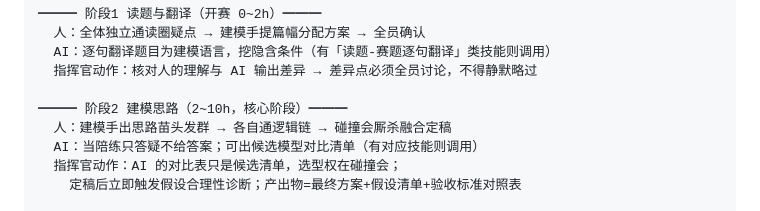
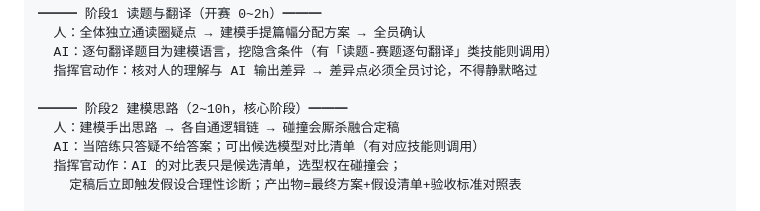
Before and after one commit to weiwei4589/cumcm-commander, a Markdown page: skills/cumcm-commander/SKILL.md, the part around the change. Drawn GitHub-style.

Commit message:
清理内部语境残留（发群）

```diff
--- a/skills/cumcm-commander/SKILL.md
+++ b/skills/cumcm-commander/SKILL.md
@@ -30,7 +30,7 @@ allowed-tools: Skill, Read, Write, Edit, Bash, Glob, Grep, Agent, TaskCreate, Ta
   指挥官动作：核对人的理解与 AI 输出差异 → 差异点必须全员讨论，不得静默略过
 
 ━━━ 阶段2 建模思路（2~10h，核心阶段）━━━
-  人：建模手出思路苗头发群 → 各自通逻辑链 → 碰撞会厮杀融合定稿
+  人：建模手出思路 → 各自通逻辑链 → 碰撞会厮杀融合定稿
   AI：当陪练只答疑不给答案；可出候选模型对比清单（有对应技能则调用）
   指挥官动作：AI 的对比表只是候选清单，选型权在碰撞会；
     定稿后立即触发假设合理性诊断；产出物=最终方案+假设清单+验收标准对照表
```
